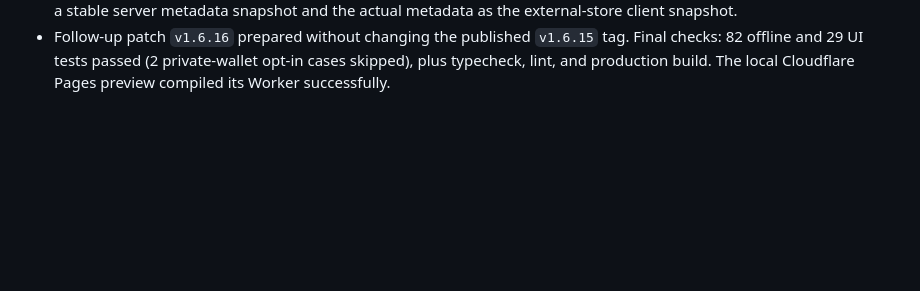
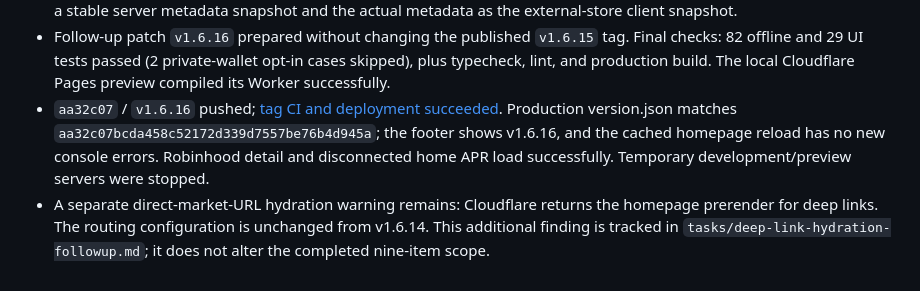
Before and after one commit to neutronstar03/morpho-blue-markets, a Markdown page: tasks/iteration-nine-issues-release-plan.md, the part around one of its changes. GitHub-like rendering; blank space fills up the shorter version.

Commit message:
docs: close maintenance iteration and record routing follow-up

```diff
--- a/tasks/iteration-nine-issues-release-plan.md
+++ b/tasks/iteration-nine-issues-release-plan.md
@@ -88,3 +88,5 @@ After all nine items are complete, prepare the next patch release and include Ro
 - `27b0113` / `v1.6.15` pushed; tag CI and Cloudflare deployment succeeded. Production version.json matches the release SHA, and the Robinhood popular-assets endpoint and market detail work.
 - Production smoke testing found a recoverable React hydration mismatch in the new dataset metadata hook when cached data arrives before hydration. A failing server-render/hydration regression reproduced it. Fixed the hook to use a stable server metadata snapshot and the actual metadata as the external-store client snapshot.
 - Follow-up patch `v1.6.16` prepared without changing the published `v1.6.15` tag. Final checks: 82 offline and 29 UI tests passed (2 private-wallet opt-in cases skipped), plus typecheck, lint, and production build. The local Cloudflare Pages preview compiled its Worker successfully.
+- `aa32c07` / `v1.6.16` pushed; [tag CI and deployment succeeded](https://github.com/neutronstar03/morpho-blue-markets/actions/runs/38102088248). Production version.json matches `aa32c07bcda458c52172d339d7557be76b4d945a`; the footer shows v1.6.16, and the cached homepage reload has no new console errors. Robinhood detail and disconnected home APR load successfully. Temporary development/preview servers were stopped.
+- A separate direct-market-URL hydration warning remains: Cloudflare returns the homepage prerender for deep links. The routing configuration is unchanged from v1.6.14. This additional finding is tracked in `tasks/deep-link-hydration-followup.md`; it does not alter the completed nine-item scope.
```
Also changed, not shown: other parts of tasks/iteration-nine-issues-release-plan.md (+1 -1 lines), tasks/deep-link-hydration-followup.md (added, +19 -0 lines).
